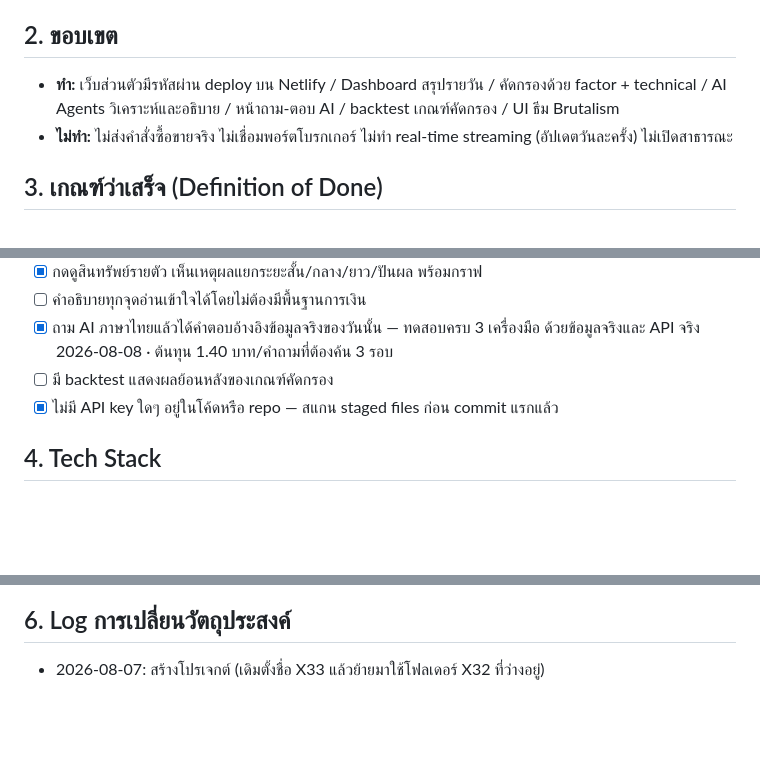
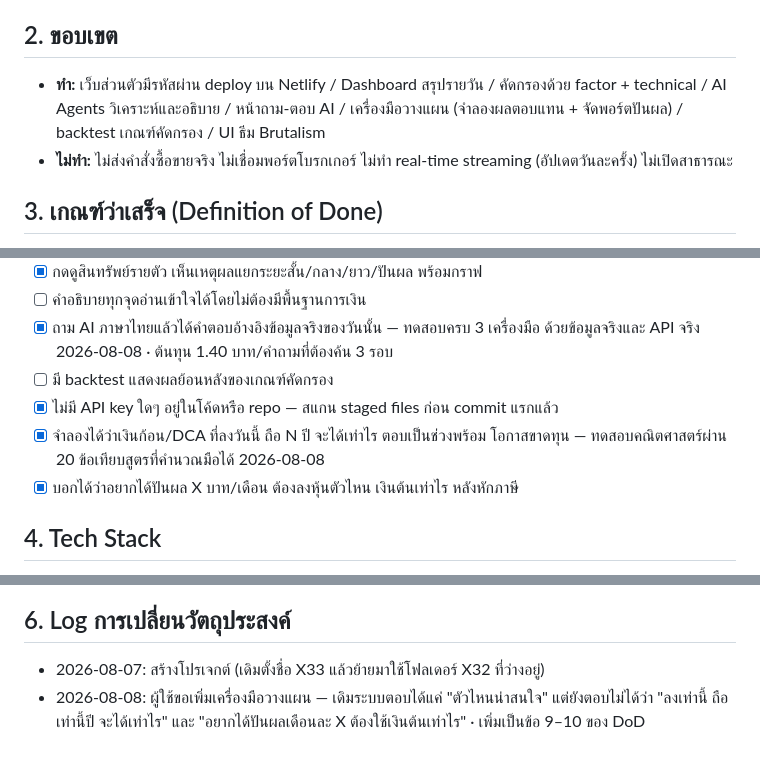
Before and after one commit to thawatchai07021997-bot/X32INVESTMENT, a Markdown page: Plan.md, 3 parts joined by grey strips. Rendered like a GitHub page; blank space fills up the shorter version.

Commit message:
docs: บันทึกการเพิ่มขอบเขตเครื่องมือวางแผน
Co-Authored-By: Claude Opus 5 <noreply@anthropic.com>

```diff
--- a/Plan.md
+++ b/Plan.md
@@ -7,7 +7,7 @@
 - รวมหุ้นไทย หุ้นต่างประเทศ ทอง กองทุนรวม ไว้ในที่เดียว พร้อมข่าวจากแหล่งน่าเชื่อถือ
 
 ## 2. ขอบเขต
-- **ทำ:** เว็บส่วนตัวมีรหัสผ่าน deploy บน Netlify / Dashboard สรุปรายวัน / คัดกรองด้วย factor + technical / AI Agents วิเคราะห์และอธิบาย / หน้าถาม-ตอบ AI / backtest เกณฑ์คัดกรอง / UI ธีม Brutalism
+- **ทำ:** เว็บส่วนตัวมีรหัสผ่าน deploy บน Netlify / Dashboard สรุปรายวัน / คัดกรองด้วย factor + technical / AI Agents วิเคราะห์และอธิบาย / หน้าถาม-ตอบ AI / เครื่องมือวางแผน (จำลองผลตอบแทน + จัดพอร์ตปันผล) / backtest เกณฑ์คัดกรอง / UI ธีม Brutalism
 - **ไม่ทำ:** ไม่ส่งคำสั่งซื้อขายจริง ไม่เชื่อมพอร์ตโบรกเกอร์ ไม่ทำ real-time streaming (อัปเดตวันละครั้ง) ไม่เปิดสาธารณะ
 
 ## 3. เกณฑ์ว่าเสร็จ (Definition of Done)
@@ -20,6 +20,9 @@
       ด้วยข้อมูลจริงและ API จริง 2026-08-08 · ต้นทุน 1.40 บาท/คำถามที่ต้องค้น 3 รอบ
 - [ ] มี backtest แสดงผลย้อนหลังของเกณฑ์คัดกรอง
 - [x] ไม่มี API key ใดๆ อยู่ในโค้ดหรือ repo — สแกน staged files ก่อน commit แรกแล้ว
+- [x] จำลองได้ว่าเงินก้อน/DCA ที่ลงวันนี้ ถือ N ปี จะได้เท่าไร ตอบเป็นช่วงพร้อม
+      โอกาสขาดทุน — ทดสอบคณิตศาสตร์ผ่าน 20 ข้อเทียบสูตรที่คำนวณมือได้ 2026-08-08
+- [x] บอกได้ว่าอยากได้ปันผล X บาท/เดือน ต้องลงหุ้นตัวไหน เงินต้นเท่าไร หลังหักภาษี
 
 ## 4. Tech Stack
 - **Pipeline:** Python 3.11 + yfinance + pandas + anthropic — รันบน GitHub Actions (cron รายวัน)
@@ -37,3 +40,6 @@
 
 ## 6. Log การเปลี่ยนวัตถุประสงค์
 - 2026-08-07: สร้างโปรเจกต์ (เดิมตั้งชื่อ X33 แล้วย้ายมาใช้โฟลเดอร์ X32 ที่ว่างอยู่)
+- 2026-08-08: ผู้ใช้ขอเพิ่มเครื่องมือวางแผน — เดิมระบบตอบได้แค่ "ตัวไหนน่าสนใจ"
+  แต่ยังตอบไม่ได้ว่า "ลงเท่านี้ ถือเท่านี้ปี จะได้เท่าไร" และ "อยากได้ปันผลเดือนละ X
+  ต้องใช้เงินต้นเท่าไร" · เพิ่มเป็นข้อ 9–10 ของ DoD
```
Also changed, not shown: Saved.md (+3 -0 lines).
